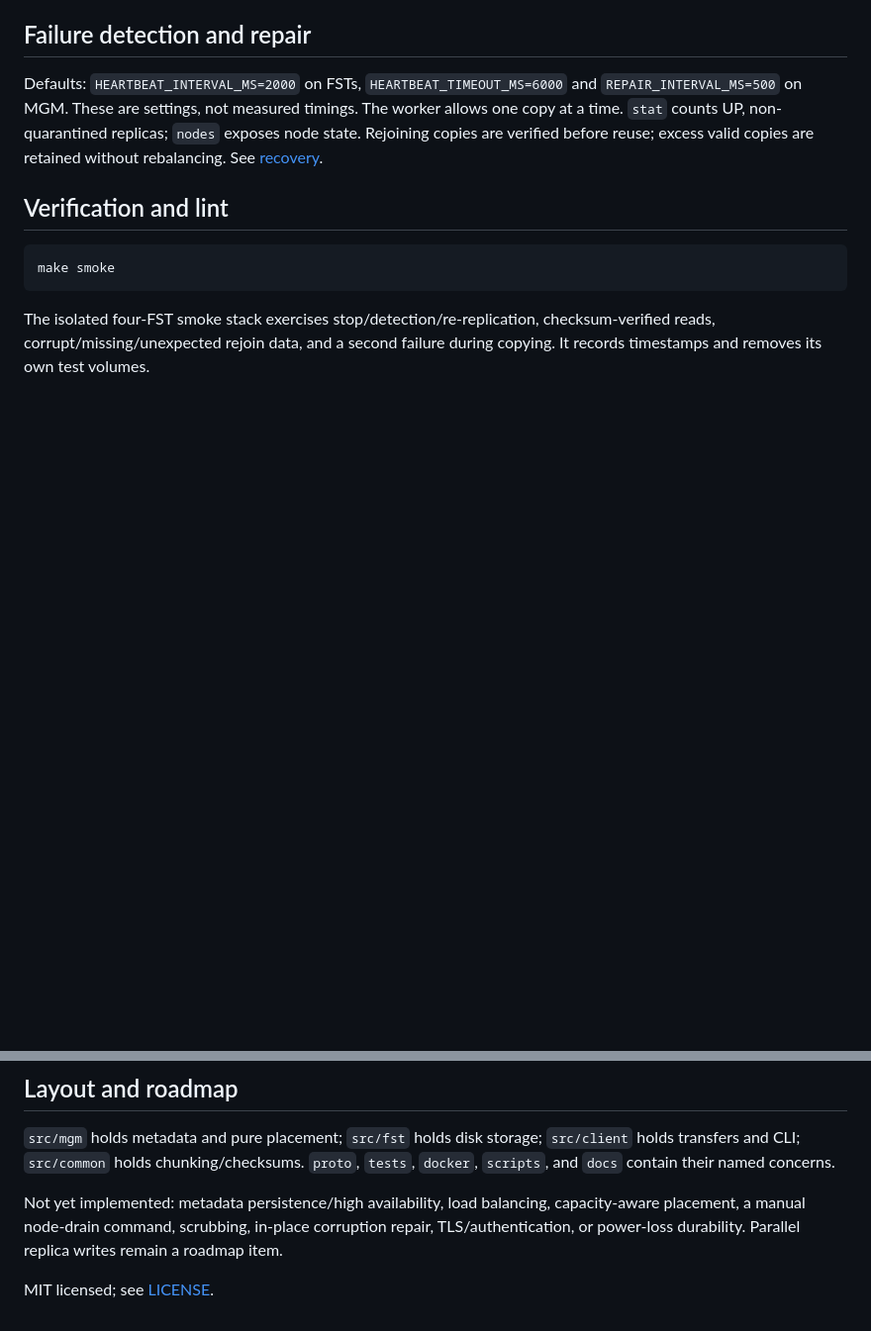
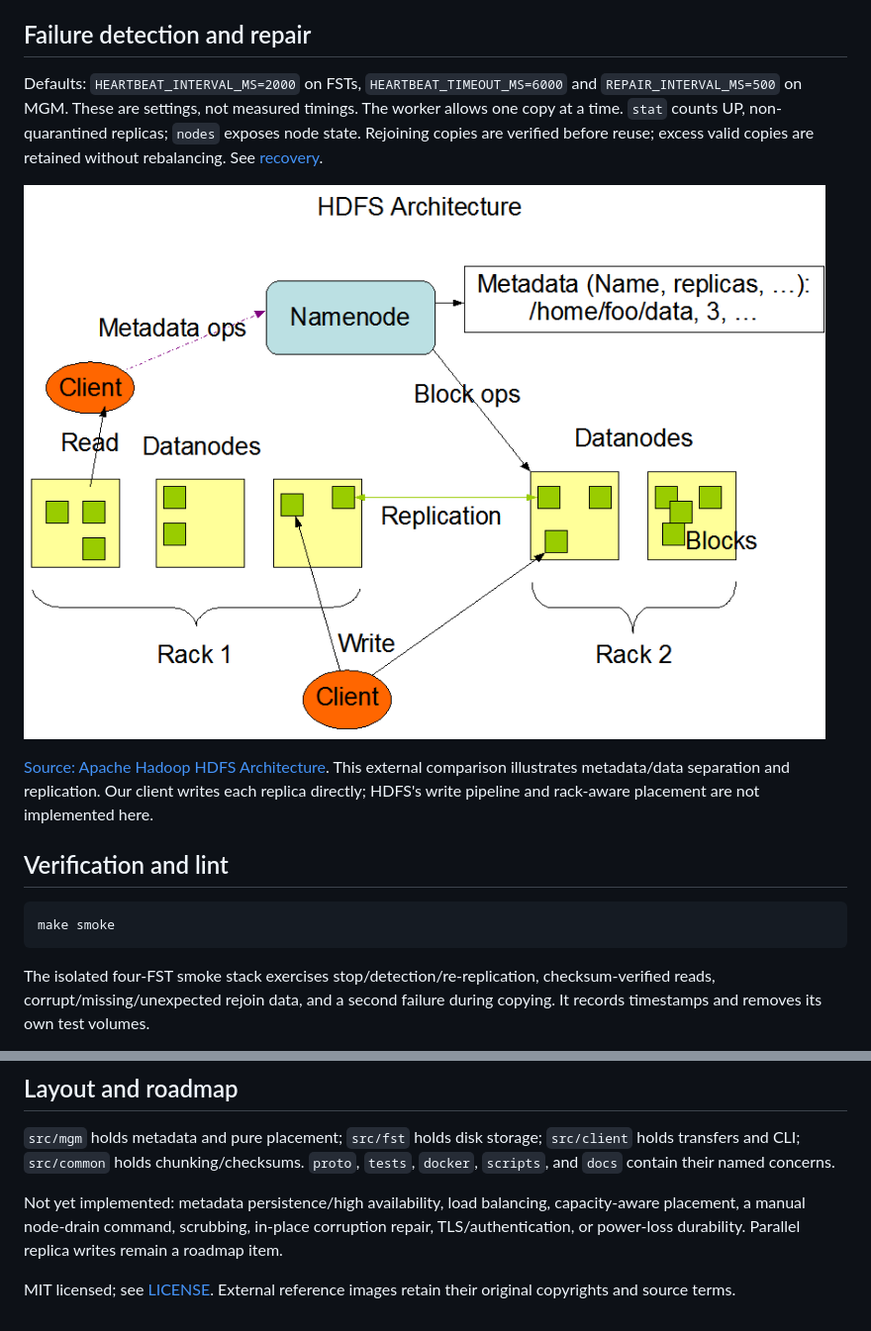
Before and after one commit to IV-cmd/distributed-object-store, a Markdown page: README.md, 2 parts joined by grey strips. Shown at 99% size. Drawn GitHub-style; pictures changed too: docs/images/hdfs-architecture.png (added); blank space fills up the shorter version.

````diff
--- a/README.md
+++ b/README.md
@@ -263,6 +286,13 @@ The worker allows one copy at a time. `stat` counts UP, non-quarantined replicas
 `nodes` exposes node state. Rejoining copies are verified before reuse; excess
 valid copies are retained without rebalancing. See [recovery](docs/recovery.md).
 
+![HDFS architecture showing metadata operations, block storage, and node-to-node replication](docs/images/hdfs-architecture.png)
+
+[Source: Apache Hadoop HDFS Architecture](https://hadoop.apache.org/docs/stable/hadoop-project-dist/hadoop-hdfs/HdfsDesign.html).
+This external comparison illustrates metadata/data separation and replication.
+Our client writes each replica directly; HDFS's write pipeline and rack-aware
+placement are not implemented here.
+
 ## Verification and lint
 
 ```sh
@@ -328,4 +358,5 @@ capacity-aware placement, a manual node-drain command,
 scrubbing, in-place corruption repair, TLS/authentication,
 or power-loss durability. Parallel replica writes remain a roadmap item.
 
-MIT licensed; see [LICENSE](LICENSE).
+MIT licensed; see [LICENSE](LICENSE). External reference images retain their
+original copyrights and source terms.
````
Also changed, not shown: other parts of README.md (+23 -0 lines), docs/images/eos-architecture.png (added), docs/images/grpc-client-server.png (added), docs/images/reed-solomon-4-2.png (added).
